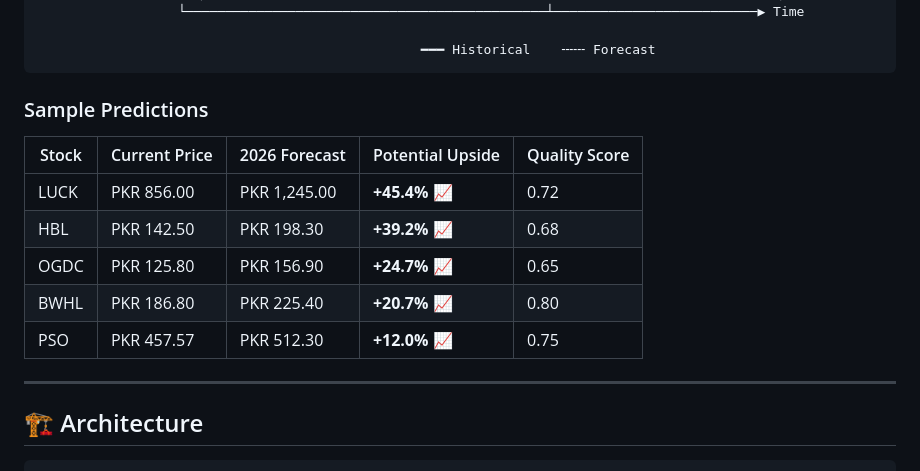
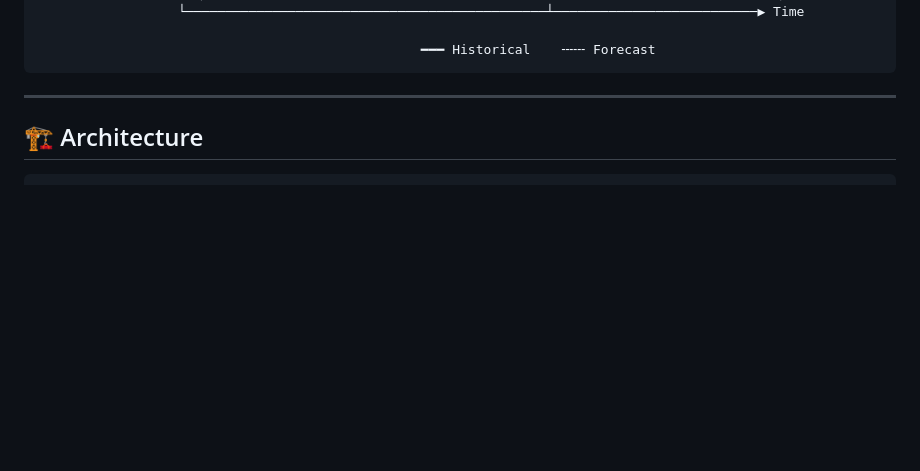
Before and after one commit to BurhanCantCode/PSX-up, a Markdown page: README.md, the part around the change. Drawn GitHub-style; blank space fills up the shorter version.

Commit message:
docs: update README.md

````diff
--- a/README.md
+++ b/README.md
@@ -39,16 +39,6 @@
 ```
 
 </div>
-
-### Sample Predictions
-
-| Stock | Current Price | 2026 Forecast | Potential Upside | Quality Score |
-|-------|---------------|---------------|------------------|---------------|
-| LUCK  | PKR 856.00    | PKR 1,245.00  | **+45.4%** 📈    | 0.72          |
-| HBL   | PKR 142.50    | PKR 198.30    | **+39.2%** 📈    | 0.68          |
-| OGDC  | PKR 125.80    | PKR 156.90    | **+24.7%** 📈    | 0.65          |
-| BWHL  | PKR 186.80    | PKR 225.40    | **+20.7%** 📈    | 0.80          |
-| PSO   | PKR 457.57    | PKR 512.30    | **+12.0%** 📈    | 0.75          |
 
 ---
 
````
